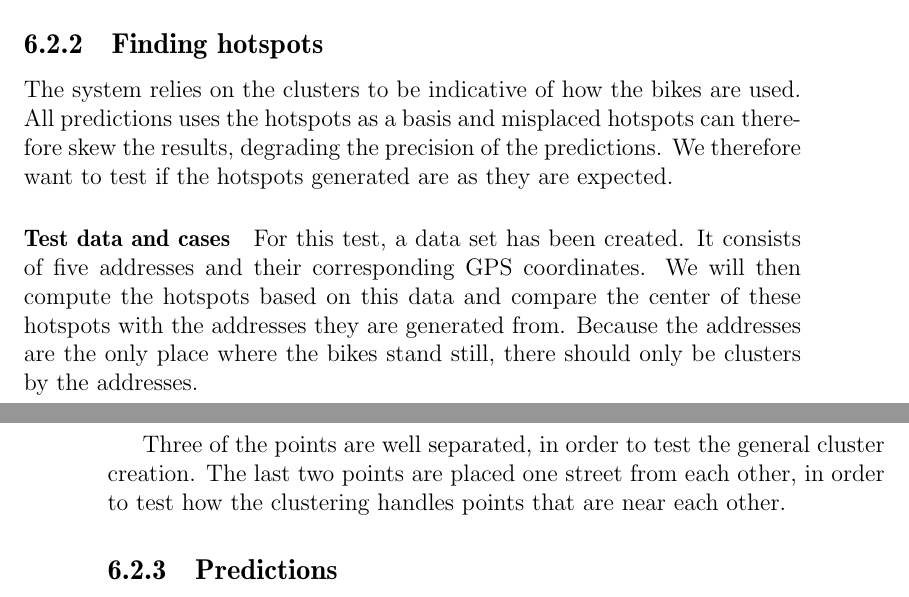
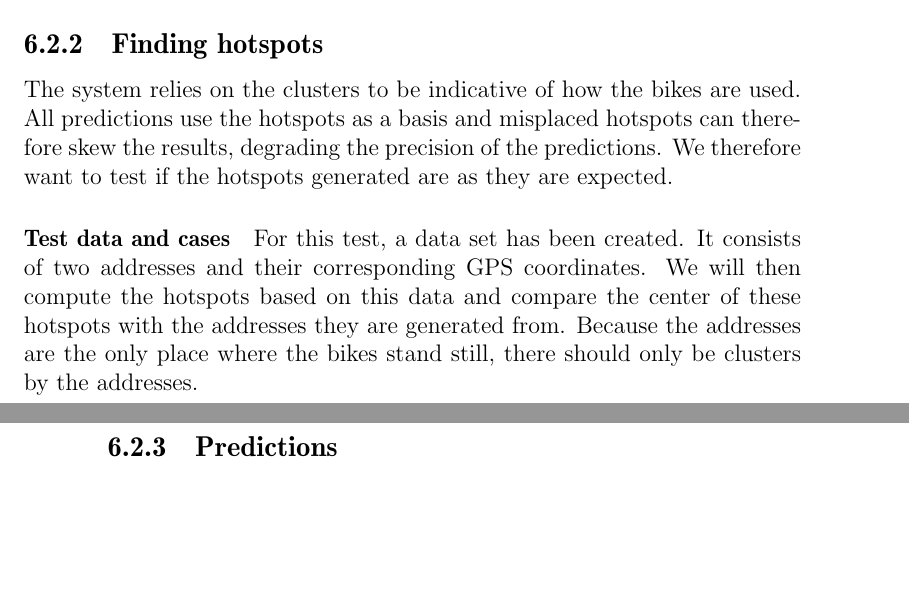
Before and after one commit to sw701e14/report, a LaTeX thesis (main.tex, which reads content/integration_test.tex): two parts of pages 47 and 48 of 63, joined at a grey line, cut so that both start at the same text, the shorter picture padded with empty space. Compiled offline with pdfLaTeX; a LaTeX package or settings file that is missing is left out.

Commit message:
changed the test setup for finding hotspots

```diff
--- a/content/integration_test.tex
+++ b/content/integration_test.tex
@@ -33,17 +33,14 @@ This corresponds to item \ref{pr_arrive} in the problem statement.
 
 \subsection{Finding hotspots}
 The system relies on the clusters to be indicative of how the bikes are used.
-All predictions uses the hotspots as a basis and misplaced hotspots can therefore skew the results, degrading the precision of the predictions.
+All predictions use the hotspots as a basis and misplaced hotspots can therefore skew the results, degrading the precision of the predictions.
 We therefore want to test if the hotspots generated are as they are expected.
 
 \paragraph{Test data and cases}
 For this test, a data set has been created.
-It consists of five addresses and their corresponding GPS coordinates.
+It consists of two addresses and their corresponding GPS coordinates.
 We will then compute the hotspots based on this data and compare the center of these hotspots with the addresses they are generated from.
 Because the addresses are the only place where the bikes stand still, there should only be clusters by the addresses.
-
-Three of the points are well separated, in order to test the general cluster creation.
-The last two points are placed one street from each other, in order to test how the clustering handles points that are near each other.
 
 \subsection{Predictions}
 The users rely on the predictions of bike usage, as stated in \Cref{prob_statement:solution}, item 5.
```
